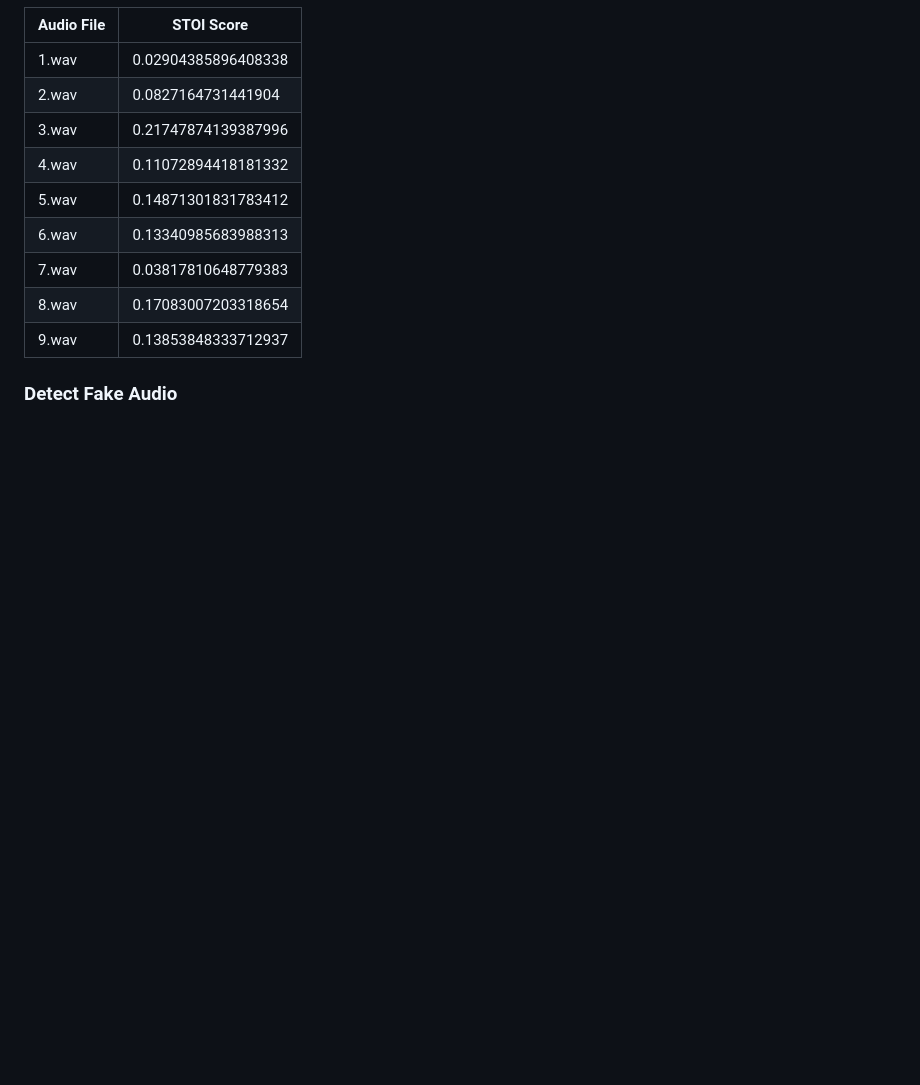
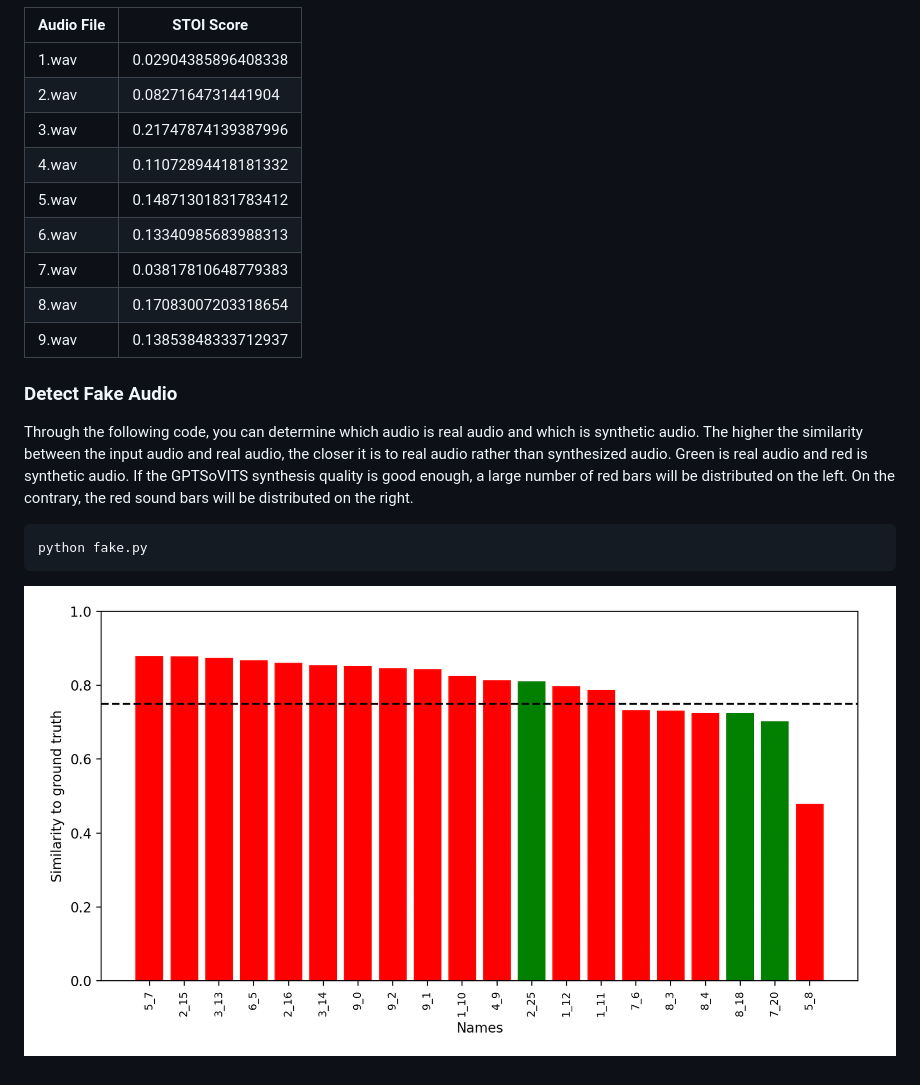
Before and after one commit to LuckyBian/GPTSOVITS2, a Markdown page: README.md, the part around the change. GitHub-like rendering; pictures changed too: img/fake.png (added); blank space fills up the shorter version.

````diff
--- a/README.md
+++ b/README.md
@@ -391,3 +391,10 @@ python get_sisdr.py
 | 9.wav      | 0.13853848333712937        |
 
 ### Detect Fake Audio
+Through the following code, you can determine which audio is real audio and which is synthetic audio. The higher the similarity between the input audio and real audio, the closer it is to real audio rather than synthesized audio. Green is real audio and red is synthetic audio. If the GPTSoVITS synthesis quality is good enough, a large number of red bars will be distributed on the left. On the contrary, the red sound bars will be distributed on the right.
+
+```
+python fake.py
+```
+
+![Detect Fake Audio](img/fake.png)
````
